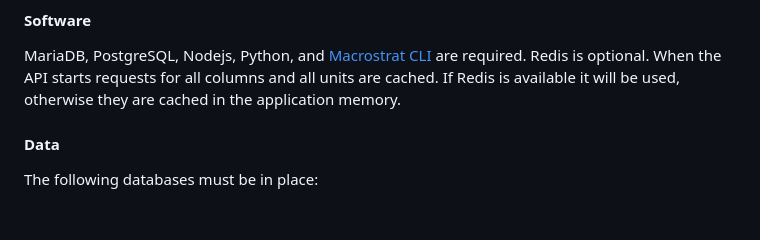
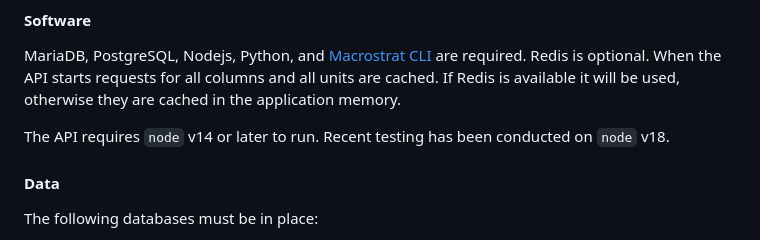
Before and after one commit to UW-Macrostrat/macrostrat-api, a Markdown page: README.md, the part around the change. Rendered like a GitHub page; blank space fills up the shorter version.

```diff
--- a/README.md
+++ b/README.md
@@ -16,6 +16,8 @@ MariaDB, PostgreSQL, Nodejs, Python, and
 optional. When the API starts requests for all columns and all units are cached.
 If Redis is available it will be used, otherwise they are cached in the
 application memory.
+
+The API requires `node` v14 or later to run. Recent testing has been conducted on `node` v18.
 
 #### Data
 
```
